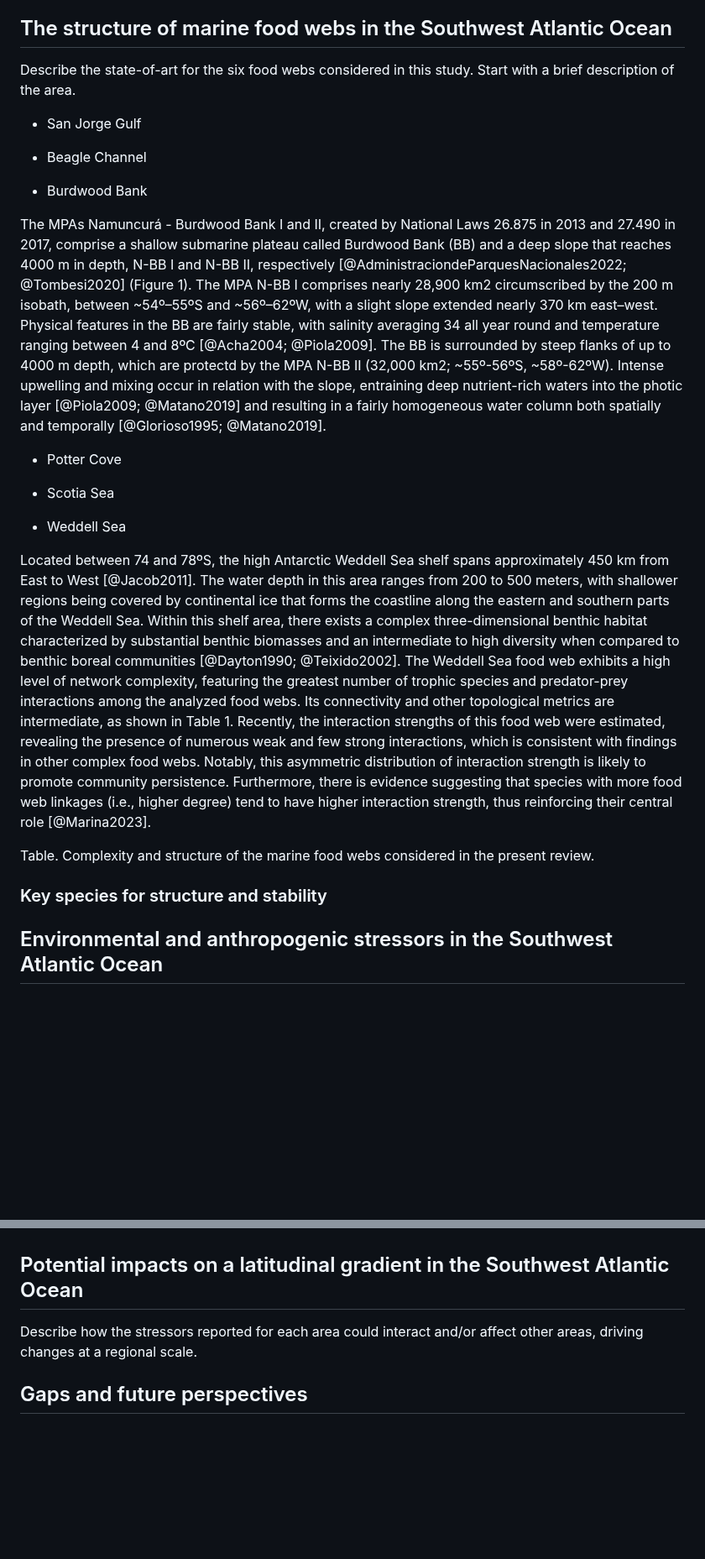
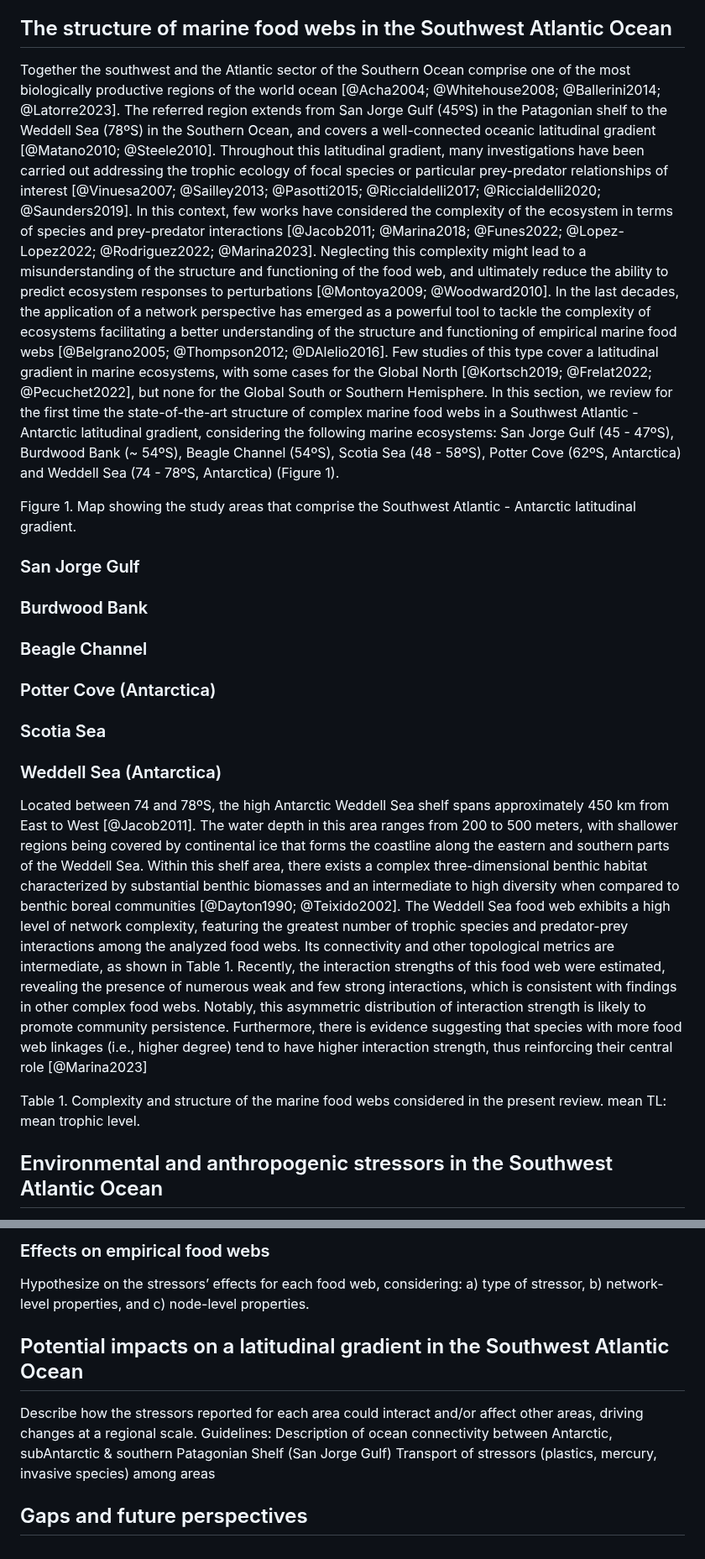
Before and after one commit to EcoComplex/SouthFWReview, a Markdown page: manuscript.md, 2 parts joined by grey strips. Shown at 84% size. Rendered like a GitHub page; blank space fills up the shorter version.

```diff
--- a/manuscript.md
+++ b/manuscript.md
@@ -71,26 +62,28 @@ Figure. Conceptual diagram: from species’ stressors to food web effects.
 
 ## The structure of marine food webs in the Southwest Atlantic Ocean
 
-Describe the state-of-art for the six food webs considered in this study. Start with a brief description of the area.
-* San Jorge Gulf
+Together the southwest and the Atlantic sector of the Southern Ocean comprise one of the most biologically productive regions of the world ocean [@Acha2004; @Whitehouse2008; @Ballerini2014; @Latorre2023]. The referred region extends from San Jorge Gulf (45ºS) in the Patagonian shelf to the Weddell Sea (78ºS) in the Southern Ocean, and covers a well-connected oceanic latitudinal gradient [@Matano2010; @Steele2010].
+Throughout this latitudinal gradient, many investigations have been carried out addressing the trophic ecology of focal species or particular prey-predator relationships of interest [@Vinuesa2007; @Sailley2013; @Pasotti2015; @Riccialdelli2017; @Riccialdelli2020; @Saunders2019]. In this context, few works have considered the complexity of the ecosystem in terms of species and prey-predator interactions [@Jacob2011; @Marina2018; @Funes2022; @Lopez-Lopez2022; @Rodriguez2022; @Marina2023]. Neglecting this complexity might lead to a misunderstanding of the structure and functioning of the food web, and ultimately reduce the ability to predict ecosystem responses to perturbations [@Montoya2009; @Woodward2010].
+In the last decades, the application of a network perspective has emerged as a powerful tool to tackle the complexity of ecosystems facilitating a better understanding of the structure and functioning of empirical marine food webs [@Belgrano2005; @Thompson2012; @DAlelio2016]. Few studies of this type cover a latitudinal gradient in marine ecosystems, with some cases for  the Global North [@Kortsch2019; @Frelat2022; @Pecuchet2022], but none for the Global South or Southern Hemisphere. In this section, we review for the first time the state-of-the-art structure of complex marine food webs in a Southwest Atlantic - Antarctic latitudinal gradient, considering the following marine ecosystems: San Jorge Gulf (45 - 47ºS), Burdwood Bank (~ 54ºS), Beagle Channel (54ºS), Scotia Sea (48 - 58ºS), Potter Cove (62ºS, Antarctica) and Weddell Sea (74 - 78ºS, Antarctica) (Figure 1).
 
-* Beagle Channel
+Figure 1. Map showing the study areas that comprise the Southwest Atlantic - Antarctic latitudinal gradient.
 
-* Burdwood Bank
+### San Jorge Gulf
 
-The MPAs Namuncurá - Burdwood Bank I and II, created by National Laws 26.875 in 2013 and 27.490 in 2017, comprise a shallow submarine plateau called Burdwood Bank (BB) and a deep slope that reaches 4000 m in depth, N-BB I and N-BB II, respectively [@AdministraciondeParquesNacionales2022; @Tombesi2020] (Figure 1). The MPA N-BB I comprises nearly 28,900 km2 circumscribed by the 200 m isobath, between ~54º–55ºS and ~56º–62ºW, with a slight slope extended nearly 370 km east–west. Physical features in the BB are fairly stable, with salinity averaging 34 all year round and temperature ranging between 4 and 8ºC [@Acha2004; @Piola2009]. The BB is surrounded by steep flanks of up to 4000 m depth, which are protectd by the MPA N-BB II (32,000 km2; ~55º-56ºS, ~58º-62ºW). Intense upwelling and mixing occur in relation with the slope, entraining deep nutrient-rich waters into the photic layer [@Piola2009; @Matano2019] and resulting in a fairly homogeneous water column both spatially and temporally [@Glorioso1995; @Matano2019].
+### Burdwood Bank
 
-* Potter Cove
+### Beagle Channel
 
-* Scotia Sea
+### Potter Cove (Antarctica)
 
-* Weddell Sea
+### Scotia Sea
 
-Located between 74 and 78ºS, the high Antarctic Weddell Sea shelf spans approximately 450 km from East to West [@Jacob2011]. The water depth in this area ranges from 200 to 500 meters, with shallower regions being covered by continental ice that forms the coastline along the eastern and southern parts of the Weddell Sea. Within this shelf area, there exists a complex three-dimensional benthic habitat characterized by substantial benthic biomasses and an intermediate to high diversity when compared to benthic boreal communities [@Dayton1990; @Teixido2002]. The Weddell Sea food web exhibits a high level of network complexity, featuring the greatest number of trophic species and predator-prey interactions among the analyzed food webs. Its connectivity and other topological metrics are intermediate, as shown in Table 1. Recently, the interaction strengths of this food web were estimated, revealing the presence of numerous weak and few strong interactions, which is consistent with findings in other complex food webs. Notably, this asymmetric distribution of interaction strength is likely to promote community persistence. Furthermore, there is evidence suggesting that species with more food web linkages (i.e., higher degree) tend to have higher interaction strength, thus reinforcing their central role [@Marina2023].
+### Weddell Sea (Antarctica)
 
-Table. Complexity and structure of the marine food webs considered in the present review.
+Located between 74 and 78ºS, the high Antarctic Weddell Sea shelf spans approximately 450 km from East to West [@Jacob2011]. The water depth in this area ranges from 200 to 500 meters, with shallower regions being covered by continental ice that forms the coastline along the eastern and southern parts of the Weddell Sea. Within this shelf area, there exists a complex three-dimensional benthic habitat characterized by substantial benthic biomasses and an intermediate to high diversity when compared to benthic boreal communities [@Dayton1990; @Teixido2002]. The Weddell Sea food web exhibits a high level of network complexity, featuring the greatest number of trophic species and predator-prey interactions among the analyzed food webs. Its connectivity and other topological metrics are intermediate, as shown in Table 1. Recently, the interaction strengths of this food web were estimated, revealing the presence of numerous weak and few strong interactions, which is consistent with findings in other complex food webs. Notably, this asymmetric distribution of interaction strength is likely to promote community persistence. Furthermore, there is evidence suggesting that species with more food web linkages (i.e., higher degree) tend to have higher interaction strength, thus reinforcing their central role [@Marina2023]
 
-### Key species for structure and stability
+Table 1. Complexity and structure of the marine food webs considered in the present review. mean TL: mean trophic level.
+
 
 ## Environmental and anthropogenic stressors in the Southwest Atlantic Ocean
 
@@ -172,6 +180,13 @@ Climate change is likely to cause early breakout of seasonal sea ice in parts of
+### Effects on empirical food webs
+
+Hypothesize on the stressors’ effects for each food web, considering: a) type of stressor, b) network-level properties, and c) node-level properties.
+
 
 ## Potential impacts on a latitudinal gradient in the Southwest Atlantic Ocean
 
 Describe how the stressors reported for each area could interact and/or affect other areas, driving changes at a regional scale.
+Guidelines:
+Description of ocean connectivity between Antarctic, subAntarctic & southern Patagonian Shelf (San Jorge Gulf)
+Transport of stressors (plastics, mercury, invasive species) among areas
 
 ## Gaps and future perspectives
```
Also changed, not shown: other parts of manuscript.md (+19 -13 lines).
